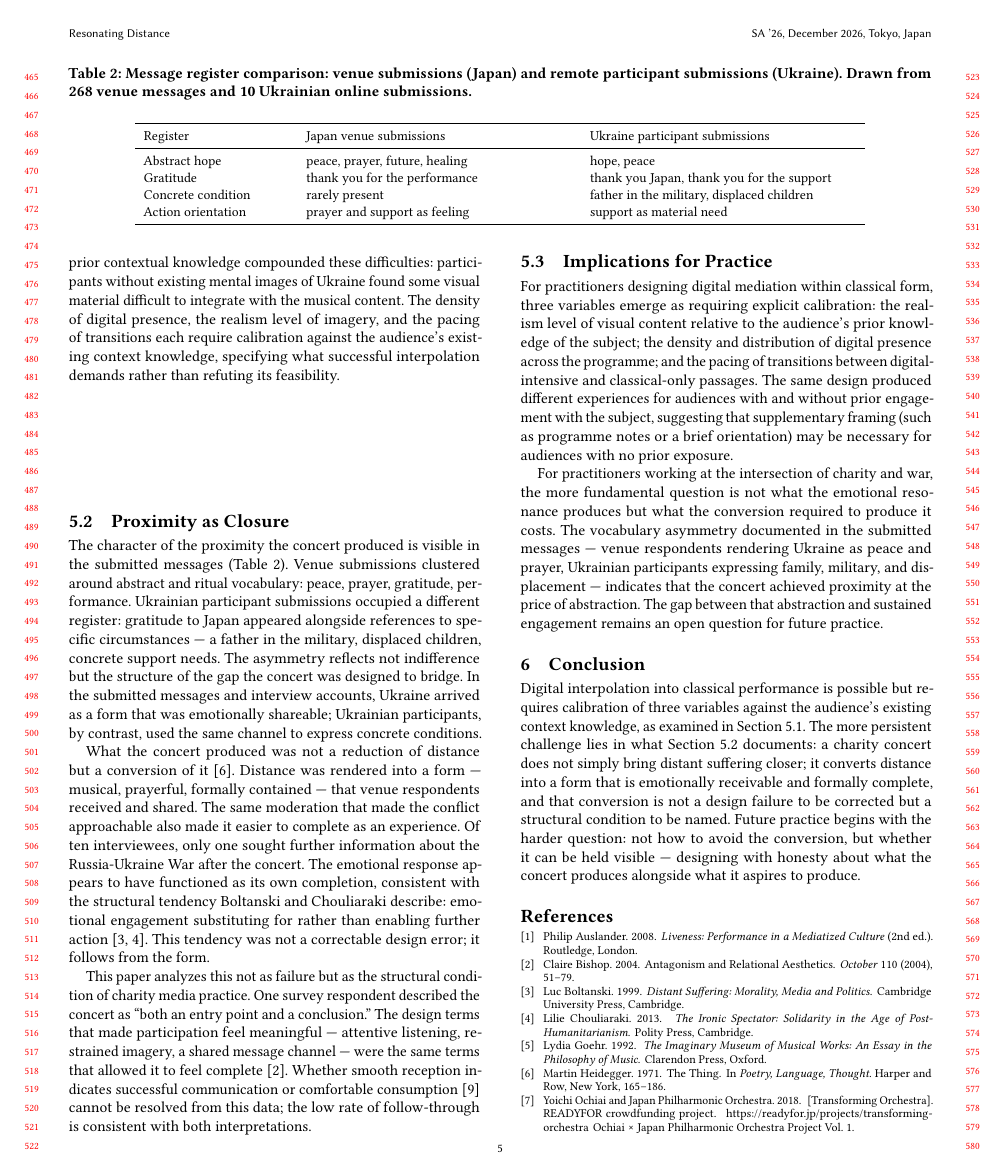
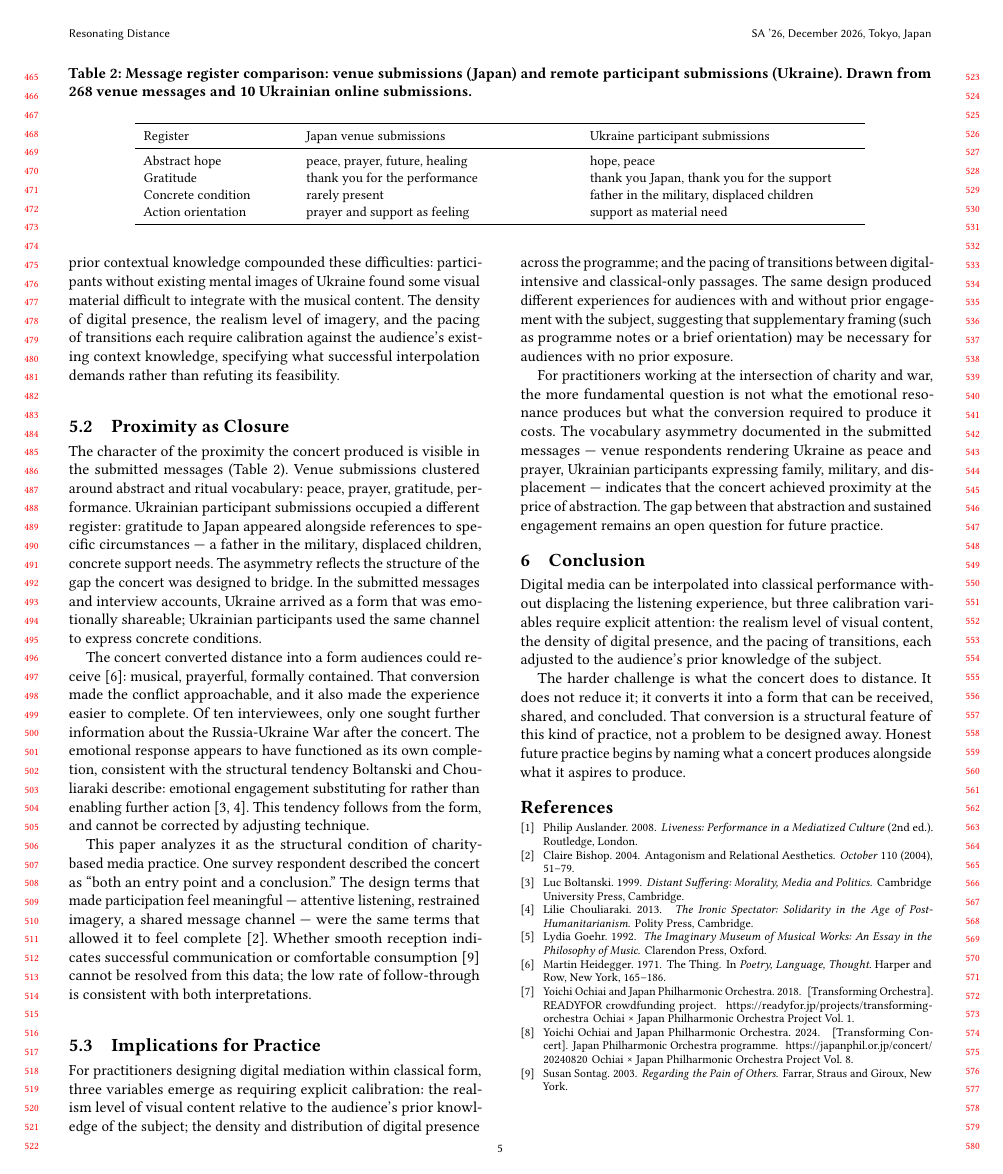
Before and after one commit to Suke-go/SA_Charity, a LaTeX paper (main.tex): page 5 of 7 before the commit and page 5 of 6 after it. Compiled offline with pdfLaTeX.

Commit message:
Editorial pass: 8-point fix list + Conclusion rewrite
- outcomes→questions (abstract)
- receivable form → a form audiences could receive
- charity media art → charity-based media art
- shifted → declined (introduction)
- TBA interview language → withheld pending translation review
- supplementary completion → guided completion (5.1)
- not-X-but-Y contrasts → direct statement (5.2)
- Conclusion: split abstract-noun-dense sentences into shorter, concrete claims

Co-Authored-By: Claude Sonnet 4.6 <noreply@anthropic.com>

```diff
--- a/main.tex
+++ b/main.tex
@@ -348,28 +349,24 @@ gratitude, performance.
 Ukrainian participant submissions occupied a different register: gratitude to Japan appeared
 alongside references to specific circumstances --- a father in the military, displaced
 children, concrete support needs.
-The asymmetry reflects not indifference but the structure of the gap the concert was
-designed to bridge.
+The asymmetry reflects the structure of the gap the concert was designed to bridge.
 In the submitted messages and interview accounts, Ukraine arrived as a form that was
-emotionally shareable; Ukrainian participants, by contrast, used the same channel to
-express concrete conditions.
+emotionally shareable; Ukrainian participants used the same channel to express concrete
+conditions.
 
-What the concert produced was not a reduction of distance but a conversion of
-it~\cite{Heidegger1971}.
-Distance was rendered into a form --- musical, prayerful, formally contained --- that
-venue respondents received and shared.
-The same moderation that made the conflict approachable also made it easier to complete
-as an experience.
+The concert converted distance into a form audiences could receive~\cite{Heidegger1971}:
+musical, prayerful, formally contained.
+That conversion made the conflict approachable, and it also made the experience easier
+to complete.
 Of ten interviewees, only one sought further information about the Russia-Ukraine War
 after the concert.
 The emotional response appears to have functioned as its own completion, consistent with
 the structural tendency Boltanski and Chouliaraki describe: emotional engagement
 substituting for rather than enabling further
 action~\cite{Boltanski1999,Chouliaraki2013}.
-This tendency was not a correctable design error; it follows from the form.
+This tendency follows from the form, and cannot be corrected by adjusting technique.
 
-This paper analyzes this not as failure but as the structural condition of charity media
-practice.
+This paper analyzes it as the structural condition of charity-based media practice.
 One survey respondent described the concert as ``both an entry point and a conclusion.''
 The design terms that made participation feel meaningful --- attentive listening, restrained
 imagery, a shared message channel --- were the same terms that allowed it to feel
@@ -404,16 +401,18 @@ future practice.
 %%
 \section{Conclusion}
 
-Digital interpolation into classical performance is possible but requires calibration of
-three variables against the audience's existing context knowledge, as examined in
-Section~5.1.
-The more persistent challenge lies in what Section~5.2 documents: a charity concert does
-not simply bring distant suffering closer; it converts distance into a form that is
-emotionally receivable and formally complete, and that conversion is not a design failure
-to be corrected but a structural condition to be named.
-Future practice begins with the harder question: not how to avoid the conversion, but
-whether it can be held visible --- designing with honesty about what the concert produces
-alongside what it aspires to produce.
+Digital media can be interpolated into classical performance without displacing the
+listening experience, but three calibration variables require explicit attention: the
+realism level of visual content, the density of digital presence, and the pacing of
+transitions, each adjusted to the audience's prior knowledge of the subject.
+
+The harder challenge is what the concert does to distance.
+It does not reduce it; it converts it into a form that can be received, shared, and
+concluded.
+That conversion is a structural feature of this kind of practice, not a problem to be
+designed away.
+Honest future practice begins by naming what a concert produces alongside what it
+aspires to produce.
 
 %%
 %% References
```
Also changed, not shown: main.tex (21 more changed lines).
